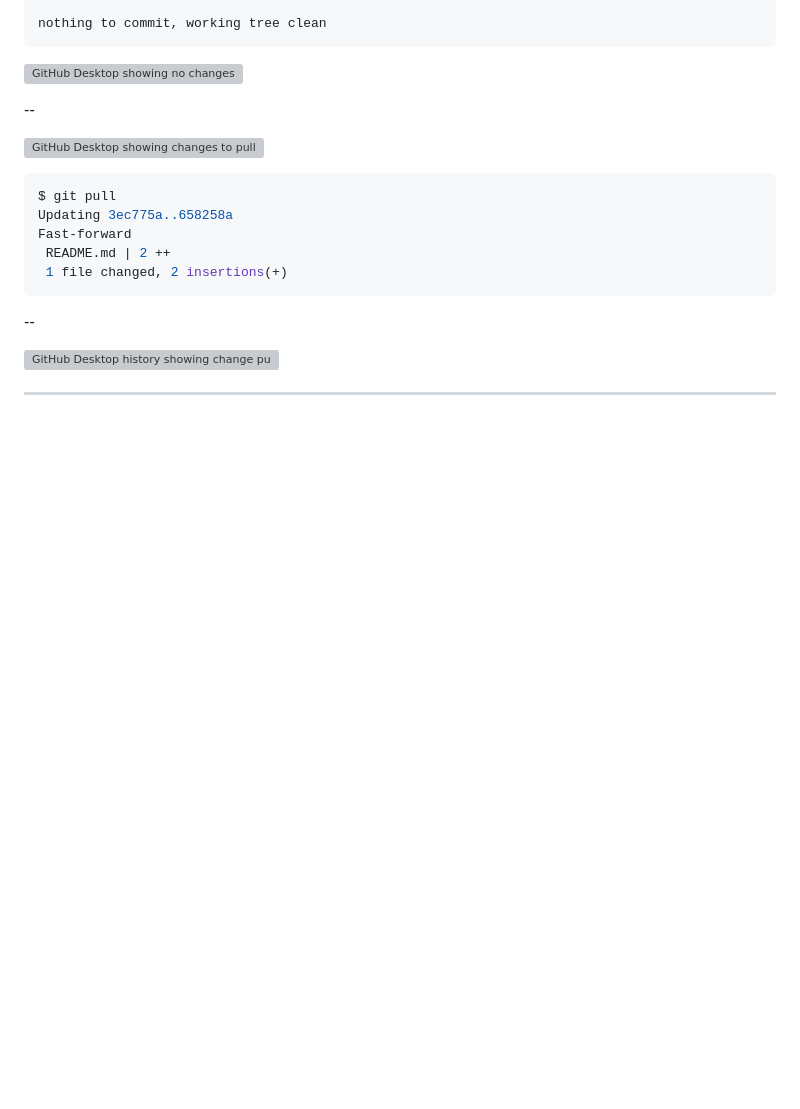
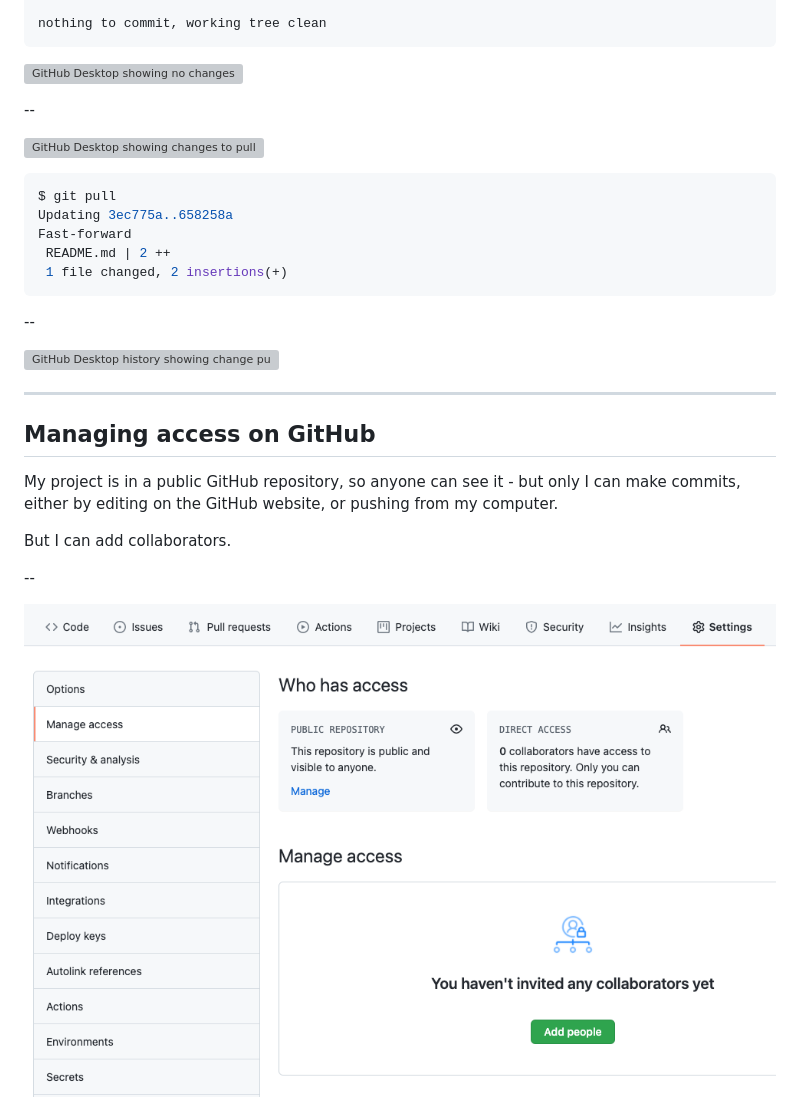
Before and after one commit to StAResComp/git-collaboration, a Markdown page: presentation.md, the part around the change printed below. Rendered like a GitHub page; pictures changed too: images/github-manage-access-01-access-settings.png (added); blank space fills up the shorter version; grey boxes are pictures that could not be loaded.

Commit message:
Covers adding collaborators on GitHub

```diff
--- a/presentation.md
+++ b/presentation.md
@@ -605,3 +605,17 @@ Fast-forward
 
 ---
 
+## Managing access on GitHub
+
+My project is in a public GitHub repository, so anyone can see it - but only I
+can make commits, either by editing on the GitHub website, or pushing from my
+computer.
+
+But I can add collaborators.
+
+--
+
+<p class="stretch">
+  <img src="images/github-manage-access-01-access-settings.png" alt='GitHub repository access settings' title='GitHub repository access settings' />
+</p>
+
```
Also changed, not shown: other parts of presentation.md (+26 -0 lines), images/github-manage-access-02-add-collaborator.png (added), images/github-manage-access-03-add-collaborator.png (added), images/github-manage-access-04-awaiting-invitation-acceptance.png (added), images/github-manage-access-05-invitation-accepted.png (added).
